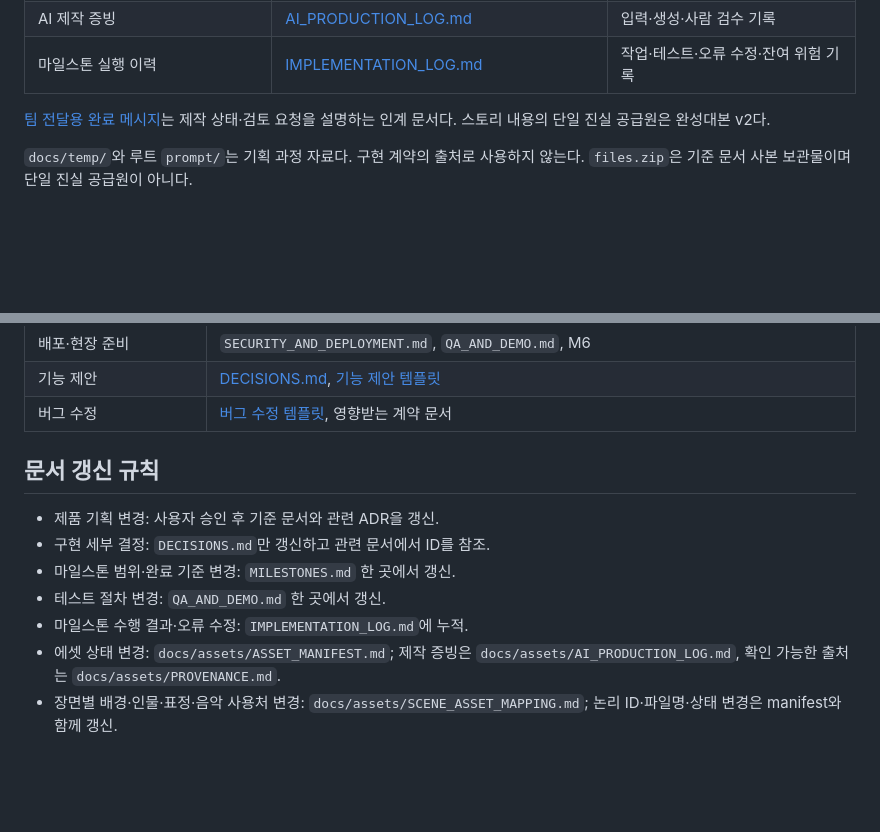
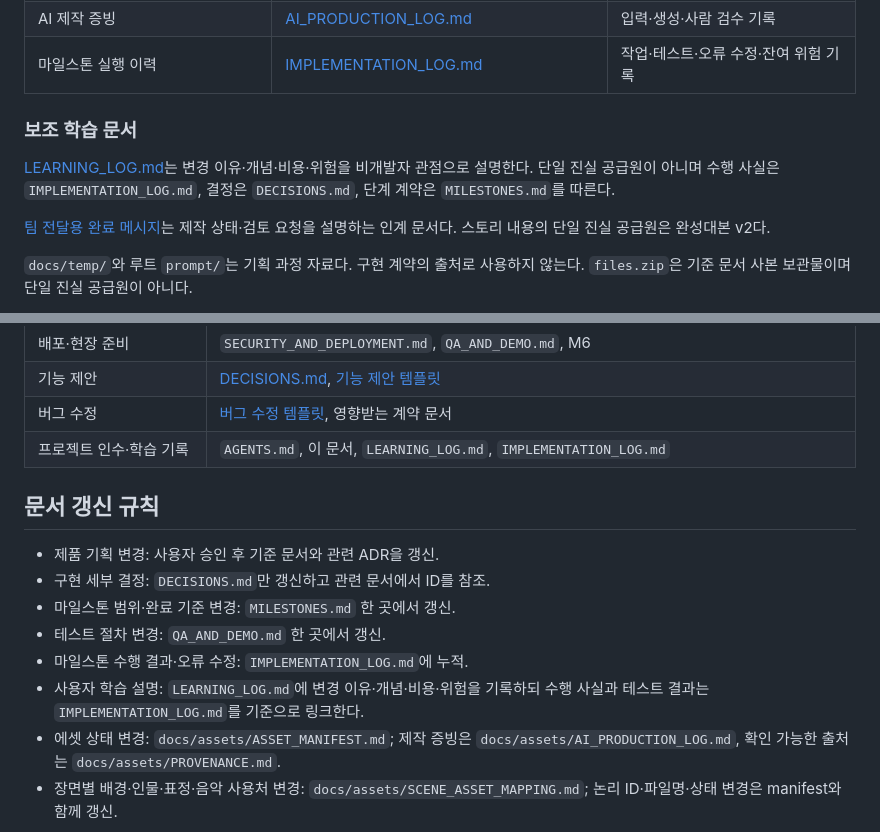
Before and after one commit to 2klips/the-judge-became-a-magical-girl, a Markdown page: docs/dev/PROJECT_MAP.md, 2 parts joined by grey strips. GitHub-like rendering; blank space fills up the shorter version.

Commit message:
docs: route takeover learning records

```diff
--- a/docs/dev/PROJECT_MAP.md
+++ b/docs/dev/PROJECT_MAP.md
@@ -27,6 +27,10 @@
 | 에셋 출처 | [PROVENANCE.md](../assets/PROVENANCE.md) | Git 이력·납품 경로·확인/미확인 출처 |
 | AI 제작 증빙 | [AI_PRODUCTION_LOG.md](../assets/AI_PRODUCTION_LOG.md) | 입력·생성·사람 검수 기록 |
 | 마일스톤 실행 이력 | [IMPLEMENTATION_LOG.md](IMPLEMENTATION_LOG.md) | 작업·테스트·오류 수정·잔여 위험 기록 |
+
+### 보조 학습 문서
+
+[LEARNING_LOG.md](LEARNING_LOG.md)는 변경 이유·개념·비용·위험을 비개발자 관점으로 설명한다. 단일 진실 공급원이 아니며 수행 사실은 `IMPLEMENTATION_LOG.md`, 결정은 `DECISIONS.md`, 단계 계약은 `MILESTONES.md`를 따른다.
 
 [팀 전달용 완료 메시지](../팀전달용_대본디벨롭_완료메시지.md)는 제작 상태·검토 요청을 설명하는 인계 문서다. 스토리 내용의 단일 진실 공급원은 완성대본 v2다.
 
@@ -74,6 +78,7 @@ Codex 행동 충돌 시 사용자 지시 → 루트 `AGENTS.md` → 작업 템
 | 배포·현장 준비 | `SECURITY_AND_DEPLOYMENT.md`, `QA_AND_DEMO.md`, M6 |
 | 기능 제안 | [DECISIONS.md](DECISIONS.md), [기능 제안 템플릿](../../prompts/FEATURE_PROPOSAL_TEMPLATE.md) |
 | 버그 수정 | [버그 수정 템플릿](../../prompts/BUG_FIX_TEMPLATE.md), 영향받는 계약 문서 |
+| 프로젝트 인수·학습 기록 | `AGENTS.md`, 이 문서, `LEARNING_LOG.md`, `IMPLEMENTATION_LOG.md` |
 
 ## 문서 갱신 규칙
 
@@ -82,5 +87,6 @@ Codex 행동 충돌 시 사용자 지시 → 루트 `AGENTS.md` → 작업 템
 - 마일스톤 범위·완료 기준 변경: `MILESTONES.md` 한 곳에서 갱신.
 - 테스트 절차 변경: `QA_AND_DEMO.md` 한 곳에서 갱신.
 - 마일스톤 수행 결과·오류 수정: `IMPLEMENTATION_LOG.md`에 누적.
+- 사용자 학습 설명: `LEARNING_LOG.md`에 변경 이유·개념·비용·위험을 기록하되 수행 사실과 테스트 결과는 `IMPLEMENTATION_LOG.md`를 기준으로 링크한다.
 - 에셋 상태 변경: `docs/assets/ASSET_MANIFEST.md`; 제작 증빙은 `docs/assets/AI_PRODUCTION_LOG.md`, 확인 가능한 출처는 `docs/assets/PROVENANCE.md`.
 - 장면별 배경·인물·표정·음악 사용처 변경: `docs/assets/SCENE_ASSET_MAPPING.md`; 논리 ID·파일명·상태 변경은 manifest와 함께 갱신.
```
